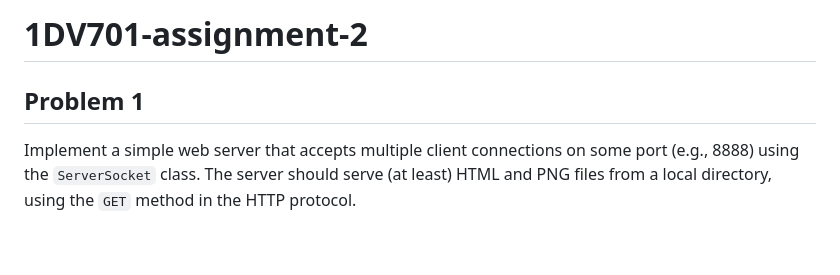
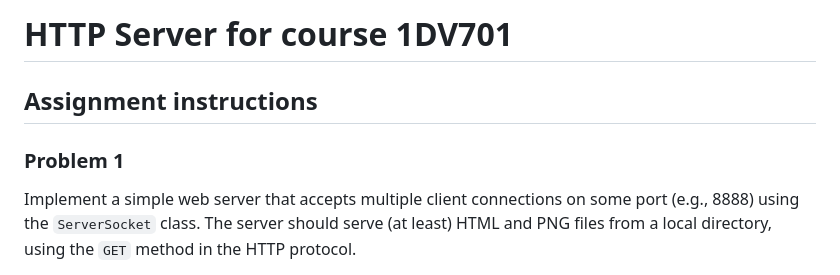
Before and after one commit to krukle/1DV701-assignment-2, a Markdown page: README.md, the part around one of its changes. GitHub-like rendering; blank space fills up the shorter version.

```diff
--- a/README.md
+++ b/README.md
@@ -1,6 +1,8 @@
-# 1DV701-assignment-2
+# HTTP Server for course 1DV701
 
-## Problem 1
+## Assignment instructions
+
+### Problem 1
 Implement a simple web server that accepts multiple client connections on some port (e.g., 8888) using the `ServerSocket` class. The server should serve (at least) HTML and PNG files from a local directory, using the `GET`
 method in the HTTP protocol.
 
```
Also changed, not shown: other parts of README.md (+1 -1 lines).
